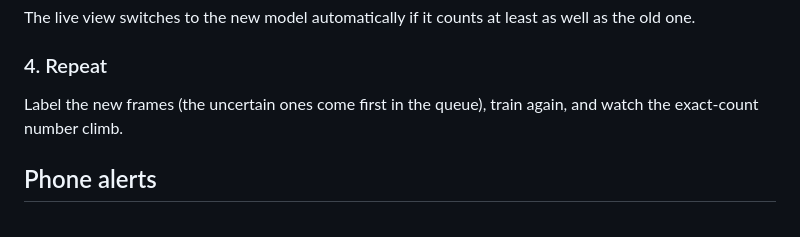
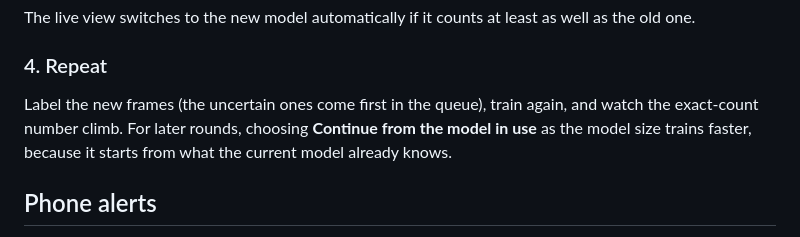
Before and after one commit to KairoWolf/Cam72, a Markdown page: README.md, the part around the change. GitHub-like rendering.

Commit message:
README: mention continuing training from the current model
Co-Authored-By: Claude Opus 5.5 <noreply@anthropic.com>
Claude-Session: https://claude.ai/code/session_01Mz5aojvEefQCSfQQ7CvtS7

```diff
--- a/README.md
+++ b/README.md
@@ -146,7 +146,8 @@ The live view switches to the new model automatically if it counts at least as w
 ### 4. Repeat
 
 Label the new frames (the uncertain ones come first in the queue), train again, and watch the
-exact-count number climb.
+exact-count number climb. For later rounds, choosing **Continue from the model in use** as the model
+size trains faster, because it starts from what the current model already knows.
 
 ## Phone alerts
 
```
